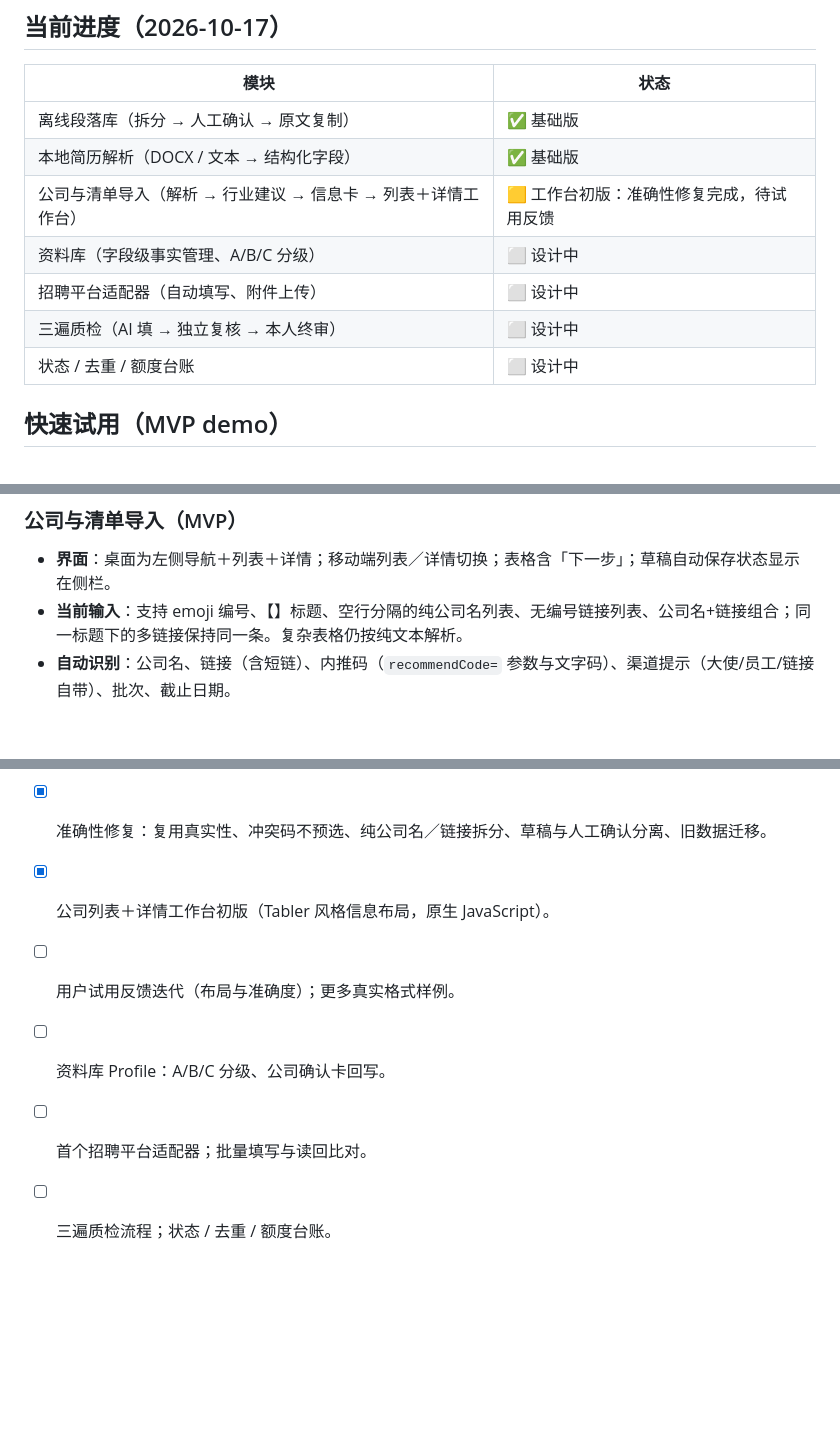
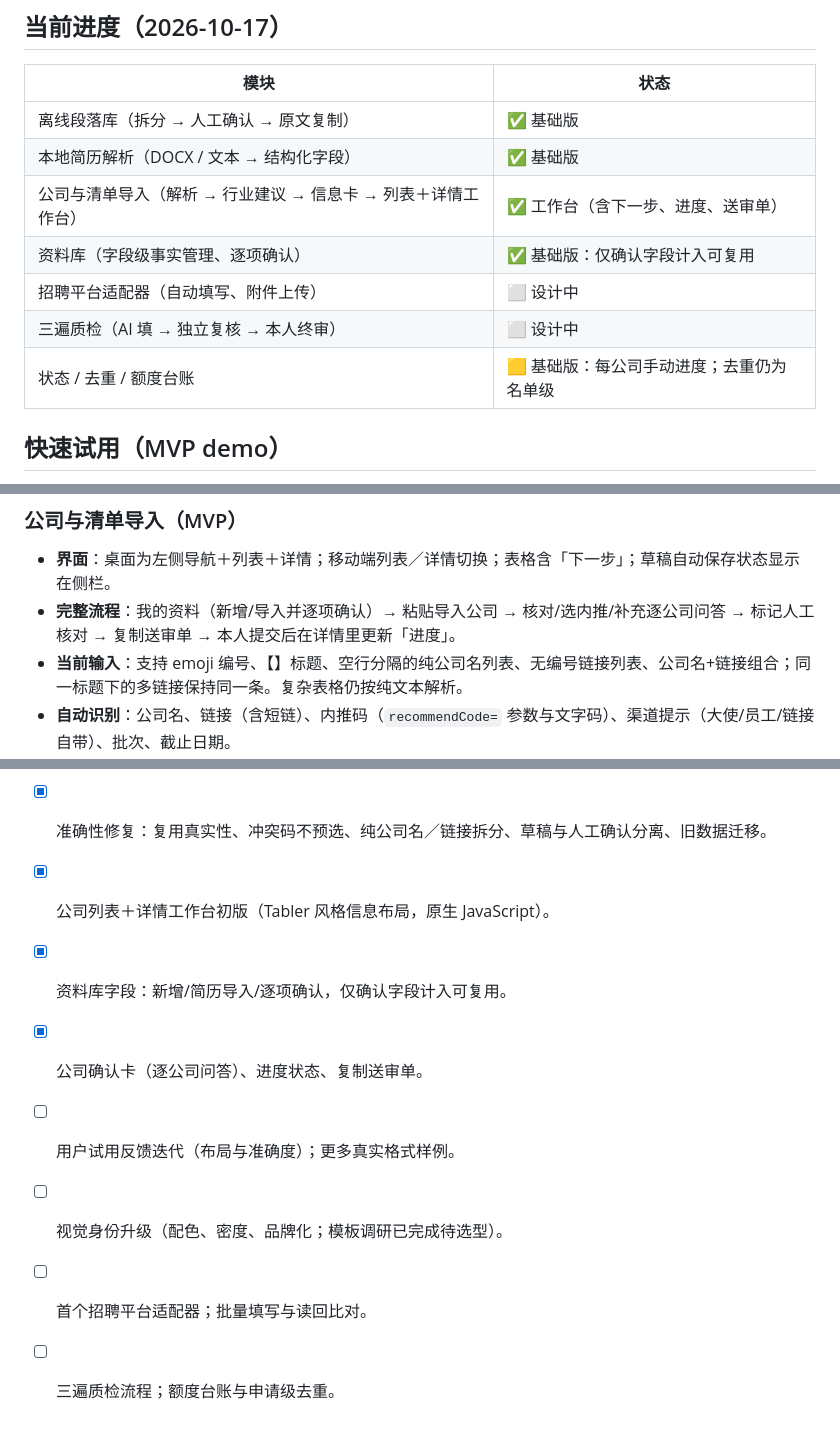
Before and after one commit to simonshi-stu/application-copilot, a Markdown page: README.md, 3 parts joined by grey strips. Drawn GitHub-style; blank space fills up the shorter version.

```diff
--- a/README.md
+++ b/README.md
@@ -20,11 +20,11 @@
 |---|---|
 | 离线段落库（拆分 → 人工确认 → 原文复制） | ✅ 基础版 |
 | 本地简历解析（DOCX / 文本 → 结构化字段） | ✅ 基础版 |
-| 公司与清单导入（解析 → 行业建议 → 信息卡 → 列表＋详情工作台） | 🟨 工作台初版：准确性修复完成，待试用反馈 |
-| 资料库（字段级事实管理、A/B/C 分级） | ⬜ 设计中 |
+| 公司与清单导入（解析 → 行业建议 → 信息卡 → 列表＋详情工作台） | ✅ 工作台（含下一步、进度、送审单） |
+| 资料库（字段级事实管理、逐项确认） | ✅ 基础版：仅确认字段计入可复用 |
 | 招聘平台适配器（自动填写、附件上传） | ⬜ 设计中 |
 | 三遍质检（AI 填 → 独立复核 → 本人终审） | ⬜ 设计中 |
-| 状态 / 去重 / 额度台账 | ⬜ 设计中 |
+| 状态 / 去重 / 额度台账 | 🟨 基础版：每公司手动进度；去重仍为名单级 |
 
 ## 快速试用（MVP demo）
 
@@ -55,6 +55,7 @@ https://example.jobs.feishu.cn/s/abc123
 ### 公司与清单导入（MVP）
 
 - **界面**：桌面为左侧导航＋列表＋详情；移动端列表／详情切换；表格含「下一步」；草稿自动保存状态显示在侧栏。
+- **完整流程**：我的资料（新增/导入并逐项确认）→ 粘贴导入公司 → 核对/选内推/补充逐公司问答 → 标记人工核对 → 复制送审单 → 本人提交后在详情里更新「进度」。
 - **当前输入**：支持 emoji 编号、【】标题、空行分隔的纯公司名列表、无编号链接列表、公司名+链接组合；同一标题下的多链接保持同一条。复杂表格仍按纯文本解析。
 - **自动识别**：公司名、链接（含短链）、内推码（`recommendCode=` 参数与文字码）、渠道提示（大使/员工/链接自带）、批次、截止日期。
 - **内推码**：候选全部保留，冲突时选定值留空，必须由你在详情中手动选择（或选“本次不用内推”）；旧版曾自动填入的值只作提示。链接携带与自动识别都不等于官网已绑定。
@@ -103,7 +104,9 @@ npm run parse-resume -- "本地简历.docx" "private/resume-parsed.json"
 - [x] 公司与清单导入：解析、行业建议、信息卡、本地保存与 JSON 导出导入。
 - [x] 准确性修复：复用真实性、冲突码不预选、纯公司名／链接拆分、草稿与人工确认分离、旧数据迁移。
 - [x] 公司列表＋详情工作台初版（Tabler 风格信息布局，原生 JavaScript）。
+- [x] 资料库字段：新增/简历导入/逐项确认，仅确认字段计入可复用。
+- [x] 公司确认卡（逐公司问答）、进度状态、复制送审单。
 - [ ] 用户试用反馈迭代（布局与准确度）；更多真实格式样例。
-- [ ] 资料库 Profile：A/B/C 分级、公司确认卡回写。
+- [ ] 视觉身份升级（配色、密度、品牌化；模板调研已完成待选型）。
 - [ ] 首个招聘平台适配器；批量填写与读回比对。
-- [ ] 三遍质检流程；状态 / 去重 / 额度台账。
+- [ ] 三遍质检流程；额度台账与申请级去重。
```
Also changed, not shown: docs/DESIGN.md (+7 -5 lines).
